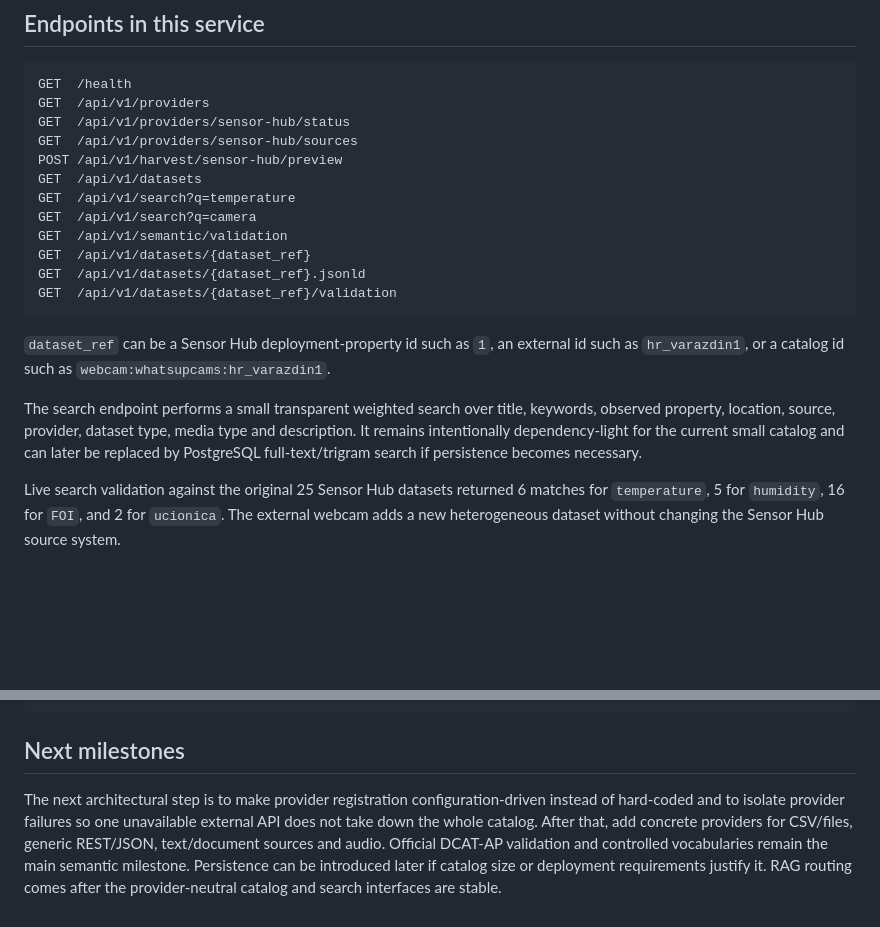
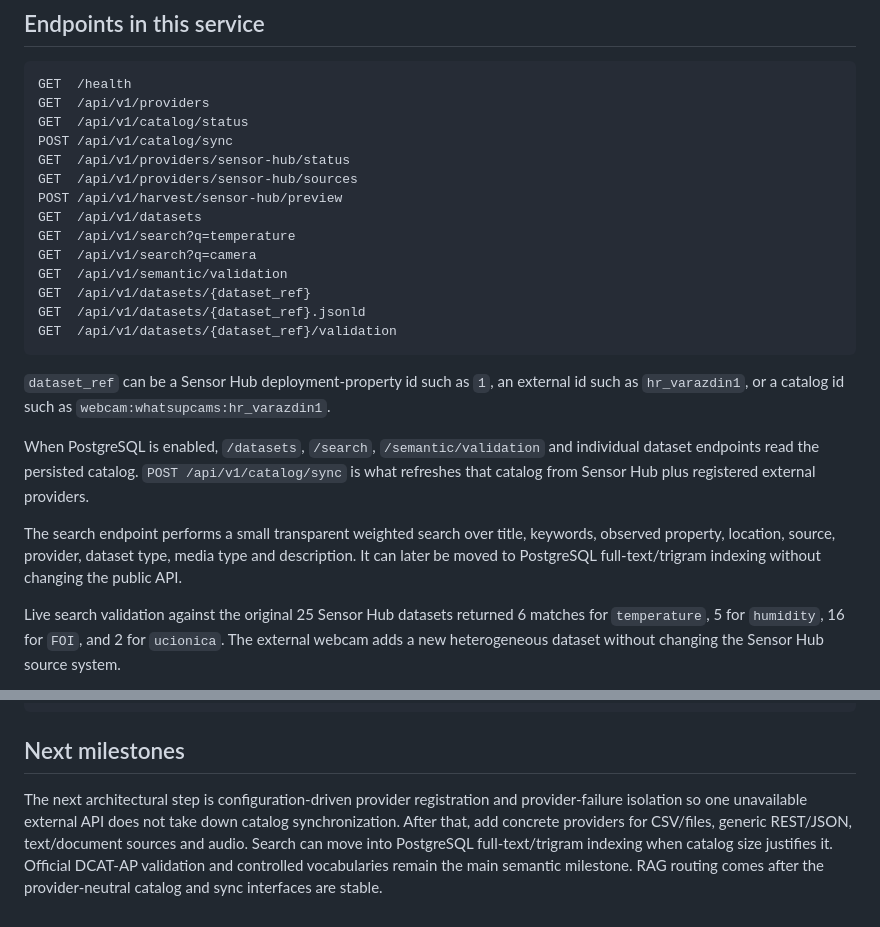
Before and after one commit to dvlahek/pipi-datacatalog, a Markdown page: README.md, 2 parts joined by grey strips. Drawn GitHub-style; blank space fills up the shorter version.

````diff
--- a/README.md
+++ b/README.md
@@ -92,6 +125,8 @@ The `.env` file is ignored by Git.
 ```text
 GET  /health
 GET  /api/v1/providers
+GET  /api/v1/catalog/status
+POST /api/v1/catalog/sync
 GET  /api/v1/providers/sensor-hub/status
 GET  /api/v1/providers/sensor-hub/sources
 POST /api/v1/harvest/sensor-hub/preview
@@ -106,7 +141,9 @@ GET  /api/v1/datasets/{dataset_ref}/validation
 
 `dataset_ref` can be a Sensor Hub deployment-property id such as `1`, an external id such as `hr_varazdin1`, or a catalog id such as `webcam:whatsupcams:hr_varazdin1`.
 
-The search endpoint performs a small transparent weighted search over title, keywords, observed property, location, source, provider, dataset type, media type and description. It remains intentionally dependency-light for the current small catalog and can later be replaced by PostgreSQL full-text/trigram search if persistence becomes necessary.
+When PostgreSQL is enabled, `/datasets`, `/search`, `/semantic/validation` and individual dataset endpoints read the persisted catalog. `POST /api/v1/catalog/sync` is what refreshes that catalog from Sensor Hub plus registered external providers.
+
+The search endpoint performs a small transparent weighted search over title, keywords, observed property, location, source, provider, dataset type, media type and description. It can later be moved to PostgreSQL full-text/trigram indexing without changing the public API.
 
 Live search validation against the original 25 Sensor Hub datasets returned 6 matches for `temperature`, 5 for `humidity`, 16 for `FOI`, and 2 for `ucionica`. The external webcam adds a new heterogeneous dataset without changing the Sensor Hub source system.
 
@@ -128,4 +165,4 @@ python scripts/check_sensor_hub.py
 
 ## Next milestones
 
-The next architectural step is to make provider registration configuration-driven instead of hard-coded and to isolate provider failures so one unavailable external API does not take down the whole catalog. After that, add concrete providers for CSV/files, generic REST/JSON, text/document sources and audio. Official DCAT-AP validation and controlled vocabularies remain the main semantic milestone. Persistence can be introduced later if catalog size or deployment requirements justify it. RAG routing comes after the provider-neutral catalog and search interfaces are stable.
+The next architectural step is configuration-driven provider registration and provider-failure isolation so one unavailable external API does not take down catalog synchronization. After that, add concrete providers for CSV/files, generic REST/JSON, text/document sources and audio. Search can move into PostgreSQL full-text/trigram indexing when catalog size justifies it. Official DCAT-AP validation and controlled vocabularies remain the main semantic milestone. RAG routing comes after the provider-neutral catalog and sync interfaces are stable.
````
Also changed, not shown: other parts of README.md (+39 -6 lines).
